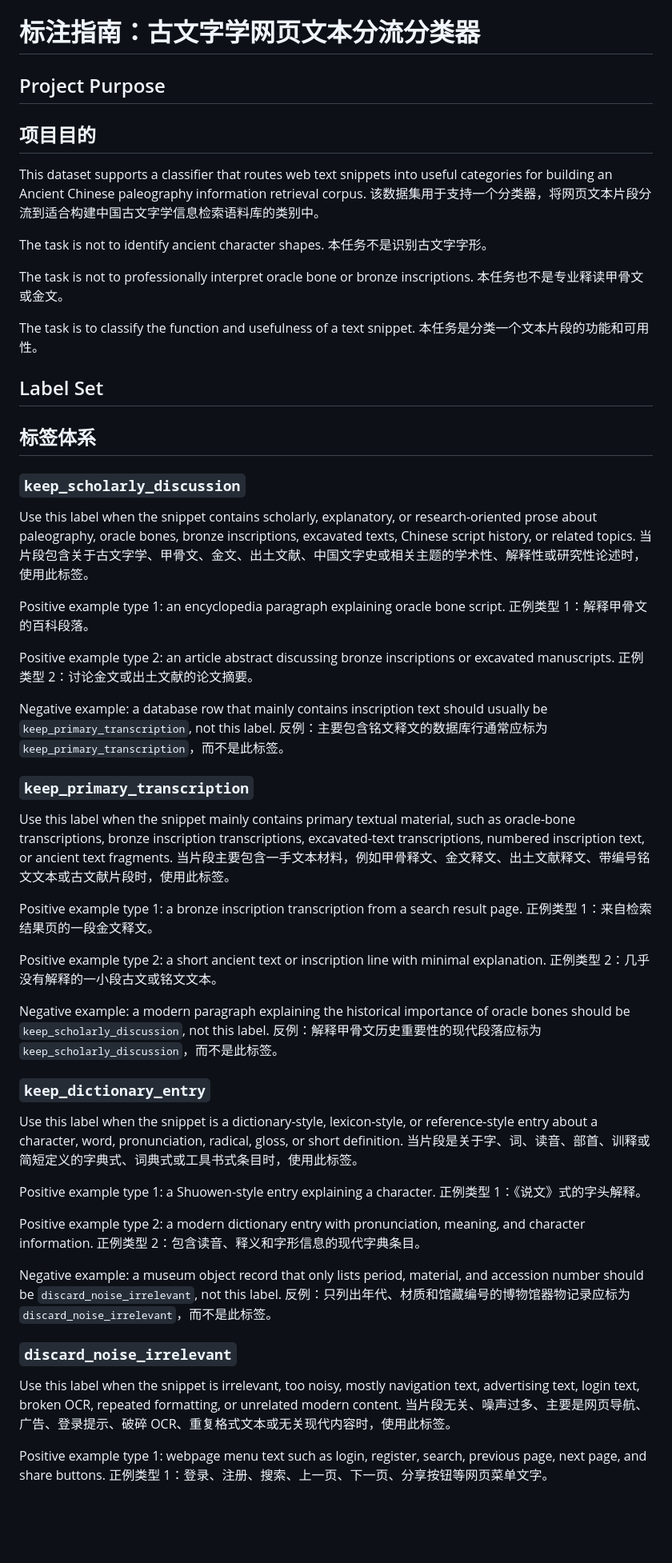
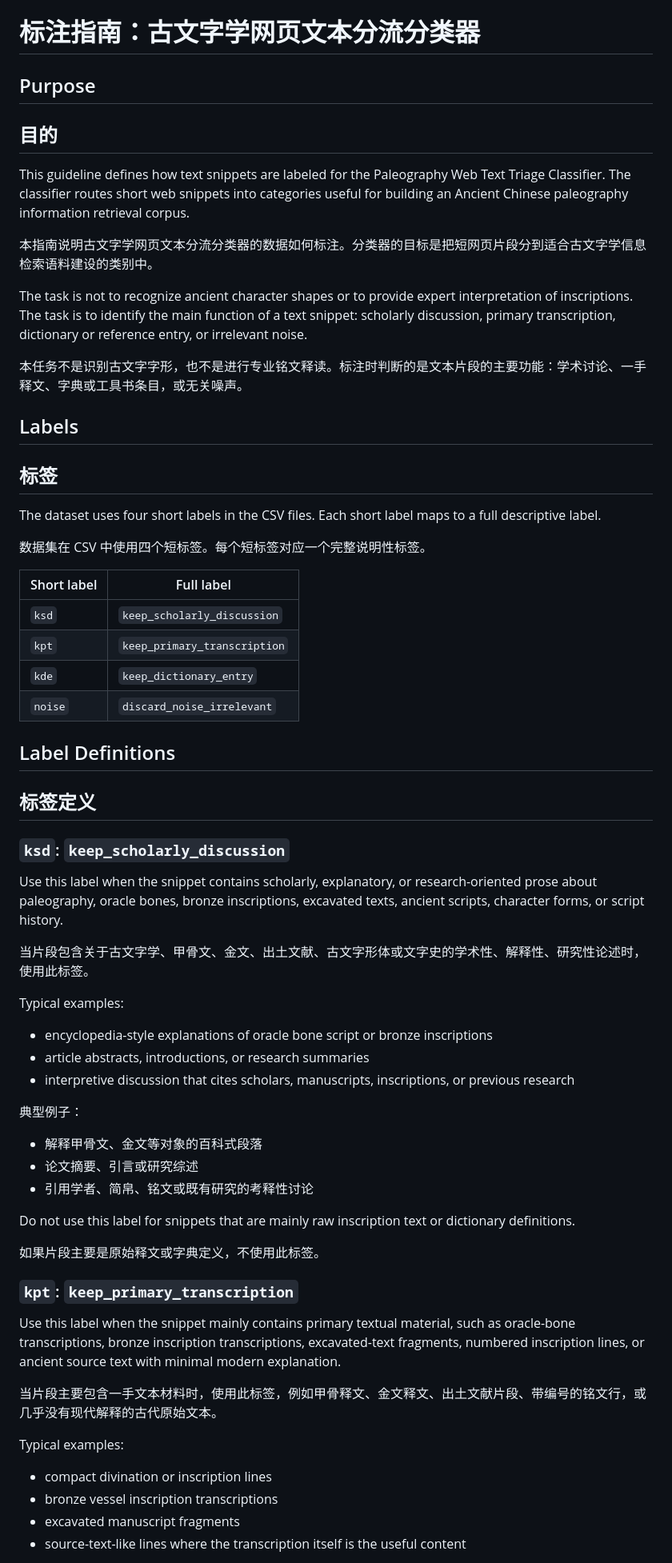
Before and after one commit to hytung214-ai/paleography-web-text-triage, a Markdown page: annotation_guidelines.md, the part around one of its changes. Shown at 80% size. GitHub-like rendering; blank space fills up the shorter version.

Commit message:
Refine annotation guidelines

```diff
--- a/annotation_guidelines.md
+++ b/annotation_guidelines.md
@@ -1,71 +1,66 @@
 # Annotation Guidelines: Paleography Web Text Triage Classifier
 # 标注指南：古文字学网页文本分流分类器
 
-## Project Purpose
-## 项目目的
+## Purpose
+## 目的
 
-This dataset supports a classifier that routes web text snippets into useful categories for building an Ancient Chinese paleography information retrieval corpus.
-该数据集用于支持一个分类器，将网页文本片段分流到适合构建中国古文字学信息检索语料库的类别中。
+This guideline defines how text snippets are labeled for the Paleography Web Text Triage Classifier. The classifier routes short web snippets into categories useful for building an Ancient Chinese paleography information retrieval corpus.
 
-The task is not to identify ancient character shapes.
-本任务不是识别古文字字形。
+本指南说明古文字学网页文本分流分类器的数据如何标注。分类器的目标是把短网页片段分到适合古文字学信息检索语料建设的类别中。
 
-The task is not to professionally interpret oracle bone or bronze inscriptions.
-本任务也不是专业释读甲骨文或金文。
+The task is not to recognize ancient character shapes or to provide expert interpretation of inscriptions. The task is to identify the main function of a text snippet: scholarly discussion, primary transcription, dictionary or reference entry, or irrelevant noise.
 
-The task is to classify the function and usefulness of a text snippet.
-本任务是分类一个文本片段的功能和可用性。
+本任务不是识别古文字字形，也不是进行专业铭文释读。标注时判断的是文本片段的主要功能：学术讨论、一手释文、字典或工具书条目，或无关噪声。
 
-## Label Set
-## 标签体系
+## Labels
+## 标签
 
-### `keep_scholarly_discussion`
+The dataset uses four short labels in the CSV files. Each short label maps to a full descriptive label.
 
-Use this label when the snippet contains scholarly, explanatory, or research-oriented prose about paleography, oracle bones, bronze inscriptions, excavated texts, Chinese script history, or related topics.
-当片段包含关于古文字学、甲骨文、金文、出土文献、中国文字史或相关主题的学术性、解释性或研究性论述时，使用此标签。
+数据集在 CSV 中使用四个短标签。每个短标签对应一个完整说明性标签。
 
-Positive example type 1: an encyclopedia paragraph explaining oracle bone script.
-正例类型 1：解释甲骨文的百科段落。
+| Short label | Full label |
+|---|---|
+| `ksd` | `keep_scholarly_discussion` |
+| `kpt` | `keep_primary_transcription` |
+| `kde` | `keep_dictionary_entry` |
+| `noise` | `discard_noise_irrelevant` |
 
-Positive example type 2: an article abstract discussing bronze inscriptions or excavated manuscripts.
-正例类型 2：讨论金文或出土文献的论文摘要。
+## Label Definitions
+## 标签定义
 
-Negative example: a database row that mainly contains inscription text should usually be `keep_primary_transcription`, not this label.
-反例：主要包含铭文释文的数据库行通常应标为 `keep_primary_transcription`，而不是此标签。
+### `ksd`: `keep_scholarly_discussion`
 
-### `keep_primary_transcription`
+Use this label when the snippet contains scholarly, explanatory, or research-oriented prose about paleography, oracle bones, bronze inscriptions, excavated texts, ancient scripts, character forms, or script history.
 
-Use this label when the snippet mainly contains primary textual material, such as oracle-bone transcriptions, bronze inscription transcriptions, excavated-text transcriptions, numbered inscription text, or ancient text fragments.
-当片段主要包含一手文本材料，例如甲骨释文、金文释文、出土文献释文、带编号铭文文本或古文献片段时，使用此标签。
+当片段包含关于古文字学、甲骨文、金文、出土文献、古文字形体或文字史的学术性、解释性、研究性论述时，使用此标签。
 
-Positive example type 1: a bronze inscription transcription from a search result page.
-正例类型 1：来自检索结果页的一段金文释文。
+Typical examples:
 
-Positive example type 2: a short ancient text or inscription line with minimal explanation.
-正例类型 2：几乎没有解释的一小段古文或铭文文本。
+- encyclopedia-style explanations of oracle bone script or bronze inscriptions
+- article abstracts, introductions, or research summaries
+- interpretive discussion that cites scholars, manuscripts, inscriptions, or previous research
 
-Negative example: a modern paragraph explaining the historical importance of oracle bones should be `keep_scholarly_discussion`, not this label.
-反例：解释甲骨文历史重要性的现代段落应标为 `keep_scholarly_discussion`，而不是此标签。
+典型例子：
 
-### `keep_dictionary_entry`
+- 解释甲骨文、金文等对象的百科式段落
+- 论文摘要、引言或研究综述
+- 引用学者、简帛、铭文或既有研究的考释性讨论
 
-Use this label when the snippet is a dictionary-style, lexicon-style, or reference-style entry about a character, word, pronunciation, radical, gloss, or short definition.
-当片段是关于字、词、读音、部首、训释或简短定义的字典式、词典式或工具书式条目时，使用此标签。
+Do not use this label for snippets that are mainly raw inscription text or dictionary definitions.
 
-Positive example type 1: a Shuowen-style entry explaining a character.
-正例类型 1：《说文》式的字头解释。
+如果片段主要是原始释文或字典定义，不使用此标签。
 
-Positive example type 2: a modern dictionary entry with pronunciation, meaning, and character information.
-正例类型 2：包含读音、释义和字形信息的现代字典条目。
+### `kpt`: `keep_primary_transcription`
 
-Negative example: a museum object record that only lists period, material, and accession number should be `discard_noise_irrelevant`, not this label.
-反例：只列出年代、材质和馆藏编号的博物馆器物记录应标为 `discard_noise_irrelevant`，而不是此标签。
+Use this label when the snippet mainly contains primary textual material, such as oracle-bone transcriptions, bronze inscription transcriptions, excavated-text fragments, numbered inscription lines, or ancient source text with minimal modern explanation.
 
-### `discard_noise_irrelevant`
+当片段主要包含一手文本材料时，使用此标签，例如甲骨释文、金文释文、出土文献片段、带编号的铭文行，或几乎没有现代解释的古代原始文本。
 
-Use this label when the snippet is irrelevant, too noisy, mostly navigation text, advertising text, login text, broken OCR, repeated formatting, or unrelated modern content.
-当片段无关、噪声过多、主要是网页导航、广告、登录提示、破碎 OCR、重复格式文本或无关现代内容时，使用此标签。
+Typical examples:
 
-Positive example type 1: webpage menu text such as login, register, search, previous page, next page, and share buttons.
-正例类型 1：登录、注册、搜索、上一页、下一页、分享按钮等网页菜单文字。
+- compact divination or inscription lines
+- bronze vessel inscription transcriptions
+- excavated manuscript fragments
+- source-text-like lines where the transcription itself is the useful content
 
```
Also changed, not shown: other parts of annotation_guidelines.md (+104 -48 lines).
